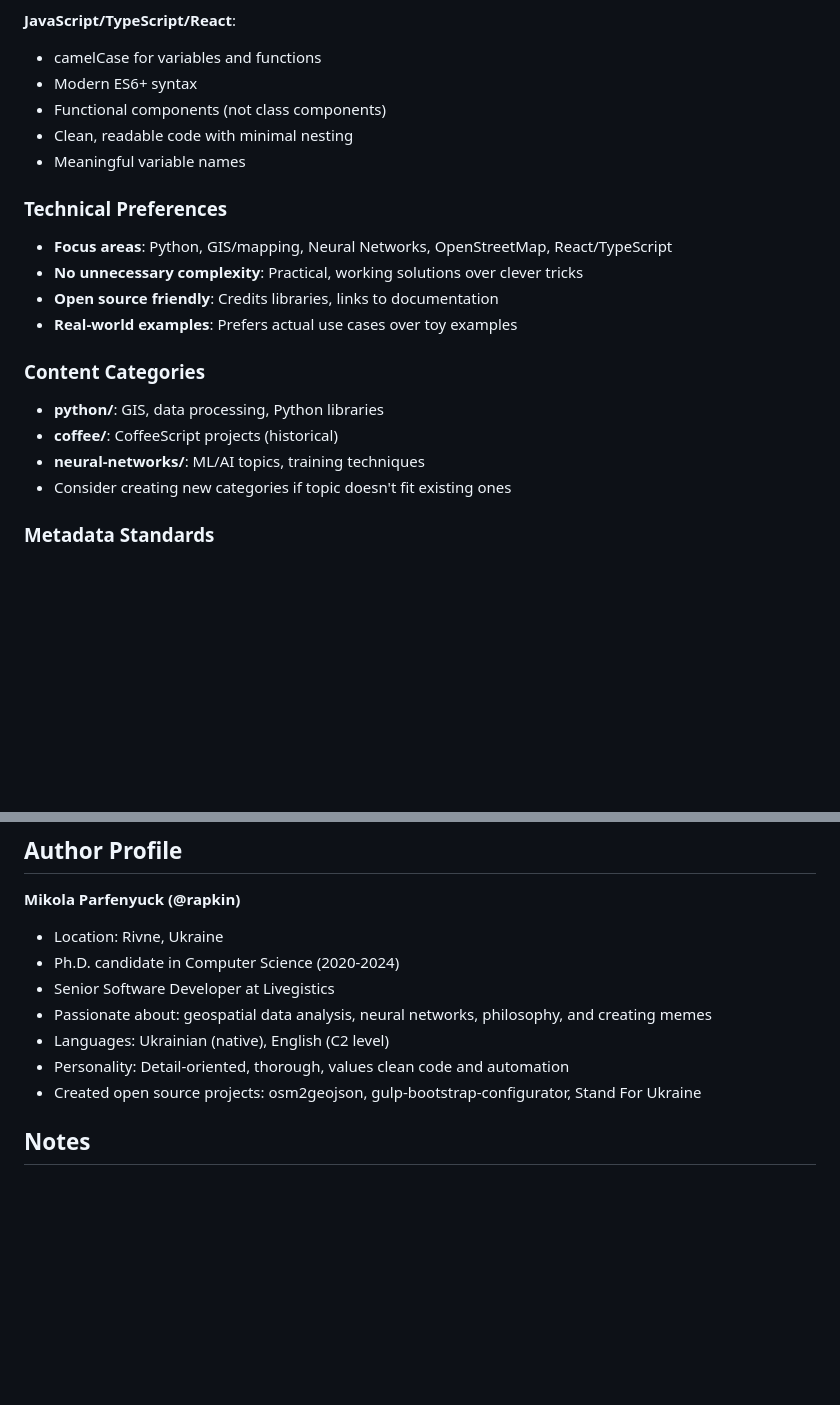
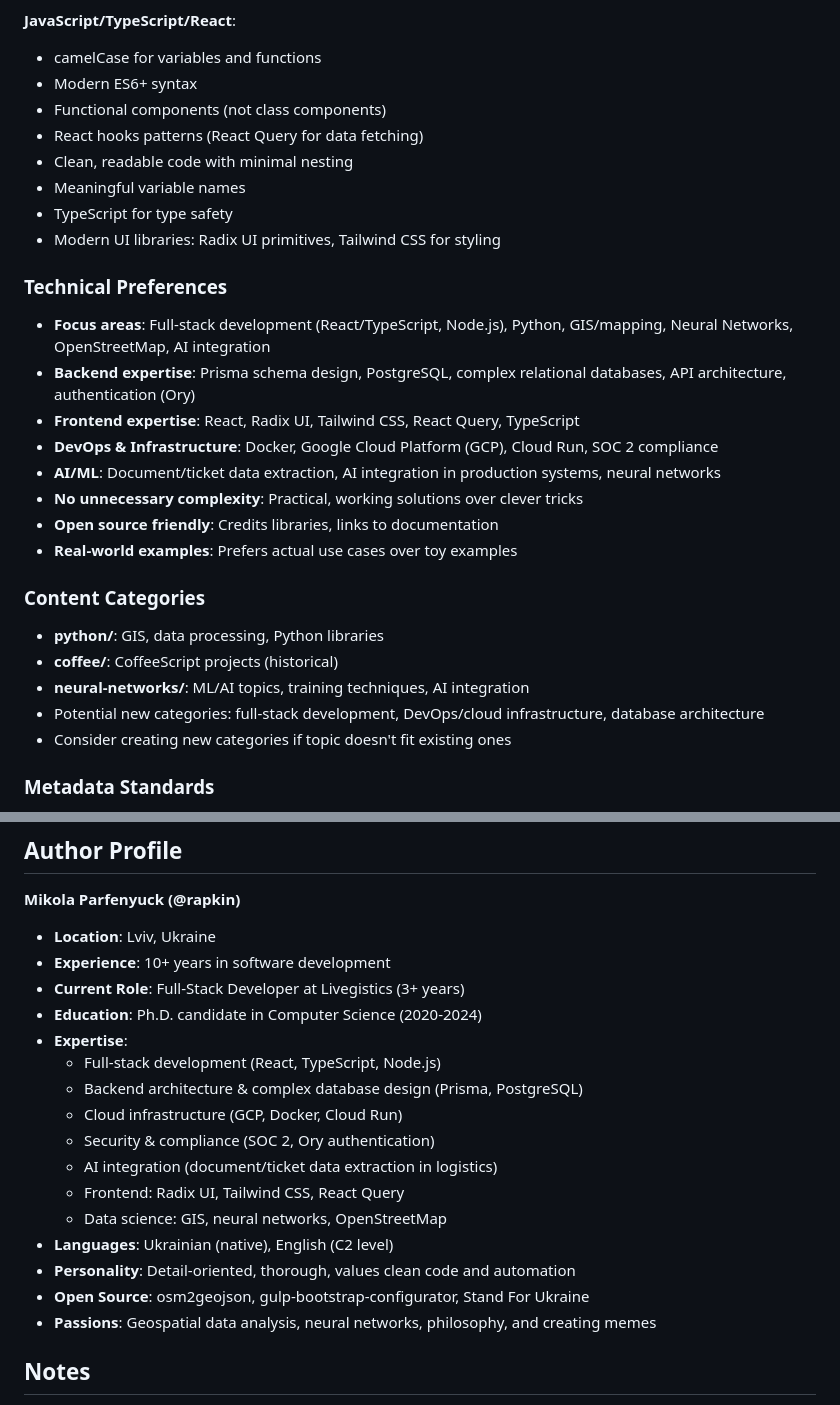
Before and after one commit to rapkin/rapkin.com.ua, a Markdown page: Agents.md, 2 parts joined by grey strips. GitHub-like rendering; blank space fills up the shorter version.

```diff
--- a/Agents.md
+++ b/Agents.md
@@ -463,11 +463,18 @@ Based on existing content analysis, here are the author's preferences:
 - camelCase for variables and functions
 - Modern ES6+ syntax
 - Functional components (not class components)
+- React hooks patterns (React Query for data fetching)
 - Clean, readable code with minimal nesting
 - Meaningful variable names
+- TypeScript for type safety
+- Modern UI libraries: Radix UI primitives, Tailwind CSS for styling
 
 ### Technical Preferences
-- **Focus areas**: Python, GIS/mapping, Neural Networks, OpenStreetMap, React/TypeScript
+- **Focus areas**: Full-stack development (React/TypeScript, Node.js), Python, GIS/mapping, Neural Networks, OpenStreetMap, AI integration
+- **Backend expertise**: Prisma schema design, PostgreSQL, complex relational databases, API architecture, authentication (Ory)
+- **Frontend expertise**: React, Radix UI, Tailwind CSS, React Query, TypeScript
+- **DevOps & Infrastructure**: Docker, Google Cloud Platform (GCP), Cloud Run, SOC 2 compliance
+- **AI/ML**: Document/ticket data extraction, AI integration in production systems, neural networks
 - **No unnecessary complexity**: Practical, working solutions over clever tricks
 - **Open source friendly**: Credits libraries, links to documentation
 - **Real-world examples**: Prefers actual use cases over toy examples
@@ -475,7 +482,8 @@ Based on existing content analysis, here are the author's preferences:
 ### Content Categories
 - **python/**: GIS, data processing, Python libraries
 - **coffee/**: CoffeeScript projects (historical)
-- **neural-networks/**: ML/AI topics, training techniques
+- **neural-networks/**: ML/AI topics, training techniques, AI integration
+- Potential new categories: full-stack development, DevOps/cloud infrastructure, database architecture
 - Consider creating new categories if topic doesn't fit existing ones
 
 ### Metadata Standards
@@ -509,13 +517,22 @@ When user says:
 ## Author Profile
 
 **Mikola Parfenyuck (@rapkin)**
-- Location: Rivne, Ukraine
-- Ph.D. candidate in Computer Science (2020-2024)
-- Senior Software Developer at Livegistics
-- Passionate about: geospatial data analysis, neural networks, philosophy, and creating memes
-- Languages: Ukrainian (native), English (C2 level)
-- Personality: Detail-oriented, thorough, values clean code and automation
-- Created open source projects: osm2geojson, gulp-bootstrap-configurator, Stand For Ukraine
+- **Location**: Lviv, Ukraine
+- **Experience**: 10+ years in software development
+- **Current Role**: Full-Stack Developer at Livegistics (3+ years)
+- **Education**: Ph.D. candidate in Computer Science (2020-2024)
+- **Expertise**:
+  - Full-stack development (React, TypeScript, Node.js)
+  - Backend architecture & complex database design (Prisma, PostgreSQL)
+  - Cloud infrastructure (GCP, Docker, Cloud Run)
+  - Security & compliance (SOC 2, Ory authentication)
+  - AI integration (document/ticket data extraction in logistics)
+  - Frontend: Radix UI, Tailwind CSS, React Query
+  - Data science: GIS, neural networks, OpenStreetMap
+- **Languages**: Ukrainian (native), English (C2 level)
+- **Personality**: Detail-oriented, thorough, values clean code and automation
+- **Open Source**: osm2geojson, gulp-bootstrap-configurator, Stand For Ukraine
+- **Passions**: Geospatial data analysis, neural networks, philosophy, and creating memes
 
 ## Notes
 
```
Also changed, not shown: content/resume/body.md (+17 -15 lines).
